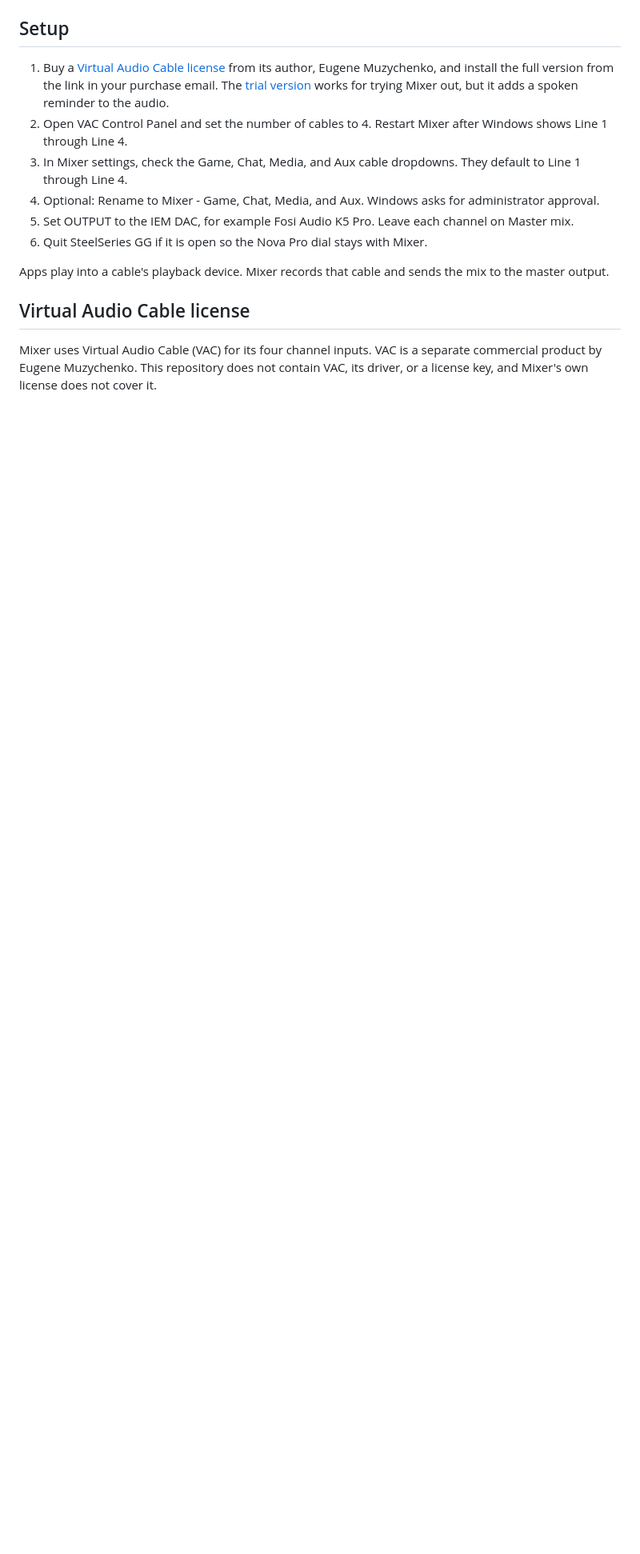
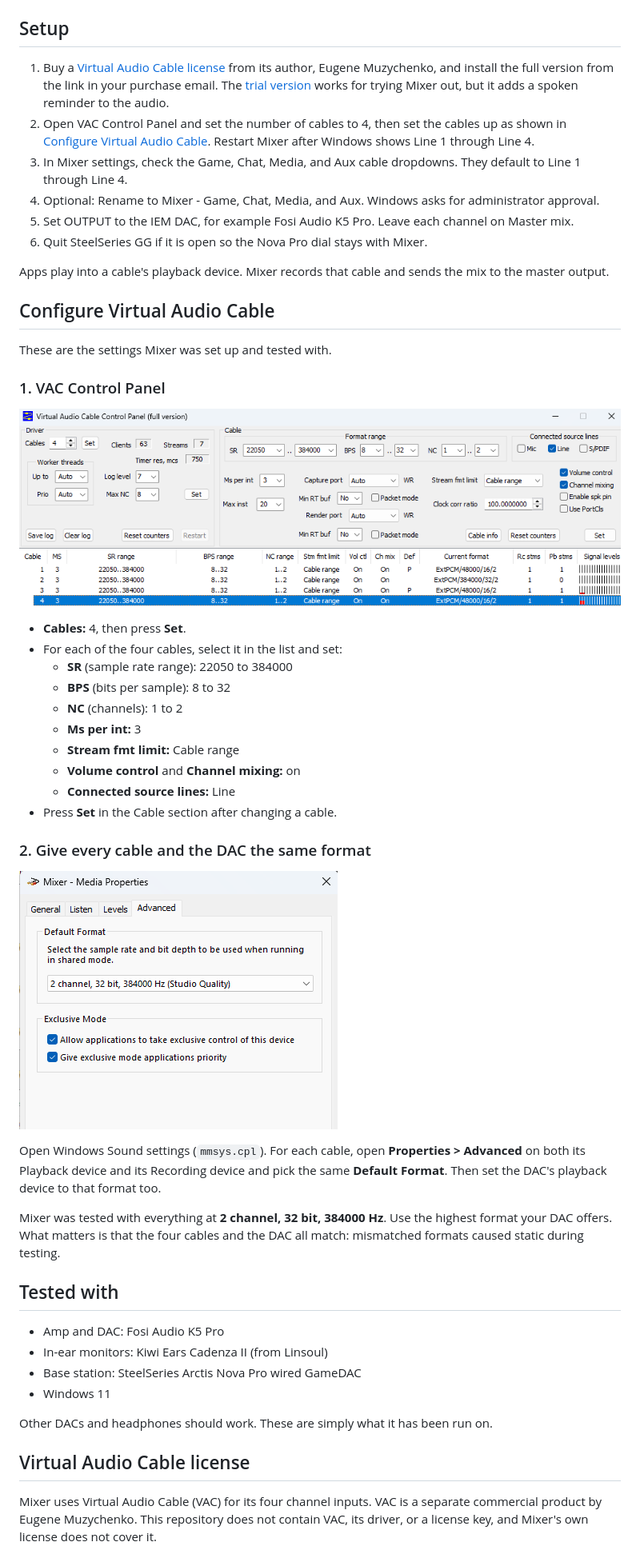
Before and after one commit to Clumzyns/mx4-mixer, a Markdown page: README.md, the part around the change. Shown at 80% size. Rendered like a GitHub page; pictures changed too: docs/cable-default-format.png (added), docs/vac-control-panel.png (added); blank space fills up the shorter version.

Commit message:
Show how to configure the audio cables and list the tested gear.
The README gains a Virtual Audio Cable setup guide with two screenshots: the VAC Control Panel cable settings, and the Windows default format that every cable and the DAC must share. It also lists the hardware Mixer was tested with.

Co-Authored-By: Claude Fable 5.2 <noreply@anthropic.com>

```diff
--- a/README.md
+++ b/README.md
@@ -9,13 +9,49 @@ The window title and tray name come from `AppInfo.Name` in `src/Mixer/AppInfo.cs
 ## Setup
 
 1. Buy a [Virtual Audio Cable license](https://vac.muzychenko.net/en/purchase.htm) from its author, Eugene Muzychenko, and install the full version from the link in your purchase email. The [trial version](https://vac.muzychenko.net/en/download.htm) works for trying Mixer out, but it adds a spoken reminder to the audio.
-2. Open VAC Control Panel and set the number of cables to 4. Restart Mixer after Windows shows Line 1 through Line 4.
+2. Open VAC Control Panel and set the number of cables to 4, then set the cables up as shown in [Configure Virtual Audio Cable](#configure-virtual-audio-cable). Restart Mixer after Windows shows Line 1 through Line 4.
 3. In Mixer settings, check the Game, Chat, Media, and Aux cable dropdowns. They default to Line 1 through Line 4.
 4. Optional: Rename to Mixer - Game, Chat, Media, and Aux. Windows asks for administrator approval.
 5. Set OUTPUT to the IEM DAC, for example Fosi Audio K5 Pro. Leave each channel on Master mix.
 6. Quit SteelSeries GG if it is open so the Nova Pro dial stays with Mixer.
 
 Apps play into a cable's playback device. Mixer records that cable and sends the mix to the master output.
+
+## Configure Virtual Audio Cable
+
+These are the settings Mixer was set up and tested with.
+
+### 1. VAC Control Panel
+
+![VAC Control Panel with four cables](docs/vac-control-panel.png)
+
+- **Cables:** 4, then press **Set**.
+- For each of the four cables, select it in the list and set:
+  - **SR** (sample rate range): 22050 to 384000
+  - **BPS** (bits per sample): 8 to 32
+  - **NC** (channels): 1 to 2
+  - **Ms per int:** 3
+  - **Stream fmt limit:** Cable range
+  - **Volume control** and **Channel mixing:** on
+  - **Connected source lines:** Line
+- Press **Set** in the Cable section after changing a cable.
+
+### 2. Give every cable and the DAC the same format
+
+![Default Format set to 2 channel, 32 bit, 384000 Hz](docs/cable-default-format.png)
+
+Open Windows Sound settings (`mmsys.cpl`). For each cable, open **Properties > Advanced** on both its Playback device and its Recording device and pick the same **Default Format**. Then set the DAC's playback device to that format too.
+
+Mixer was tested with everything at **2 channel, 32 bit, 384000 Hz**. Use the highest format your DAC offers. What matters is that the four cables and the DAC all match: mismatched formats caused static during testing.
+
+## Tested with
+
+- Amp and DAC: Fosi Audio K5 Pro
+- In-ear monitors: Kiwi Ears Cadenza II (from Linsoul)
+- Base station: SteelSeries Arctis Nova Pro wired GameDAC
+- Windows 11
+
+Other DACs and headphones should work. These are simply what it has been run on.
 
 ## Virtual Audio Cable license
 
```
